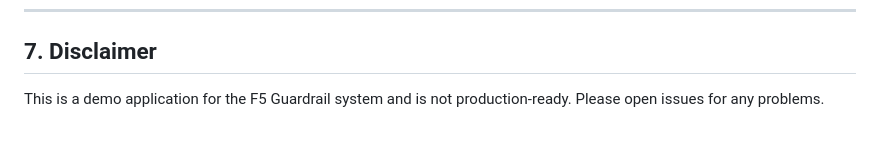
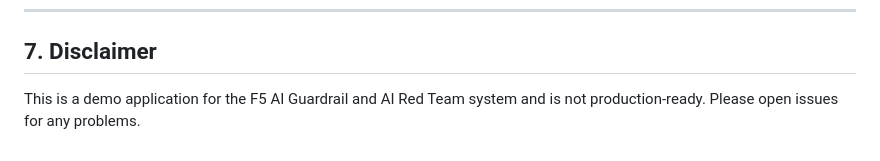
Before and after one commit to f5se/F5-guardrail-red-team-demo-app, a Markdown page: README.en.md, the part around the change. GitHub-like rendering.

```diff
--- a/README.en.md
+++ b/README.en.md
@@ -116,4 +116,4 @@ On first run, the app will download local detection models from Hugging Face (e.
 
 ## 7. Disclaimer
 
-This is a demo application for the F5 Guardrail system and is not production-ready. Please open issues for any problems.
+This is a demo application for the F5 AI Guardrail and AI Red Team system and is not production-ready. Please open issues for any problems.
```
Also changed, not shown: README.md (+1 -1 lines).
